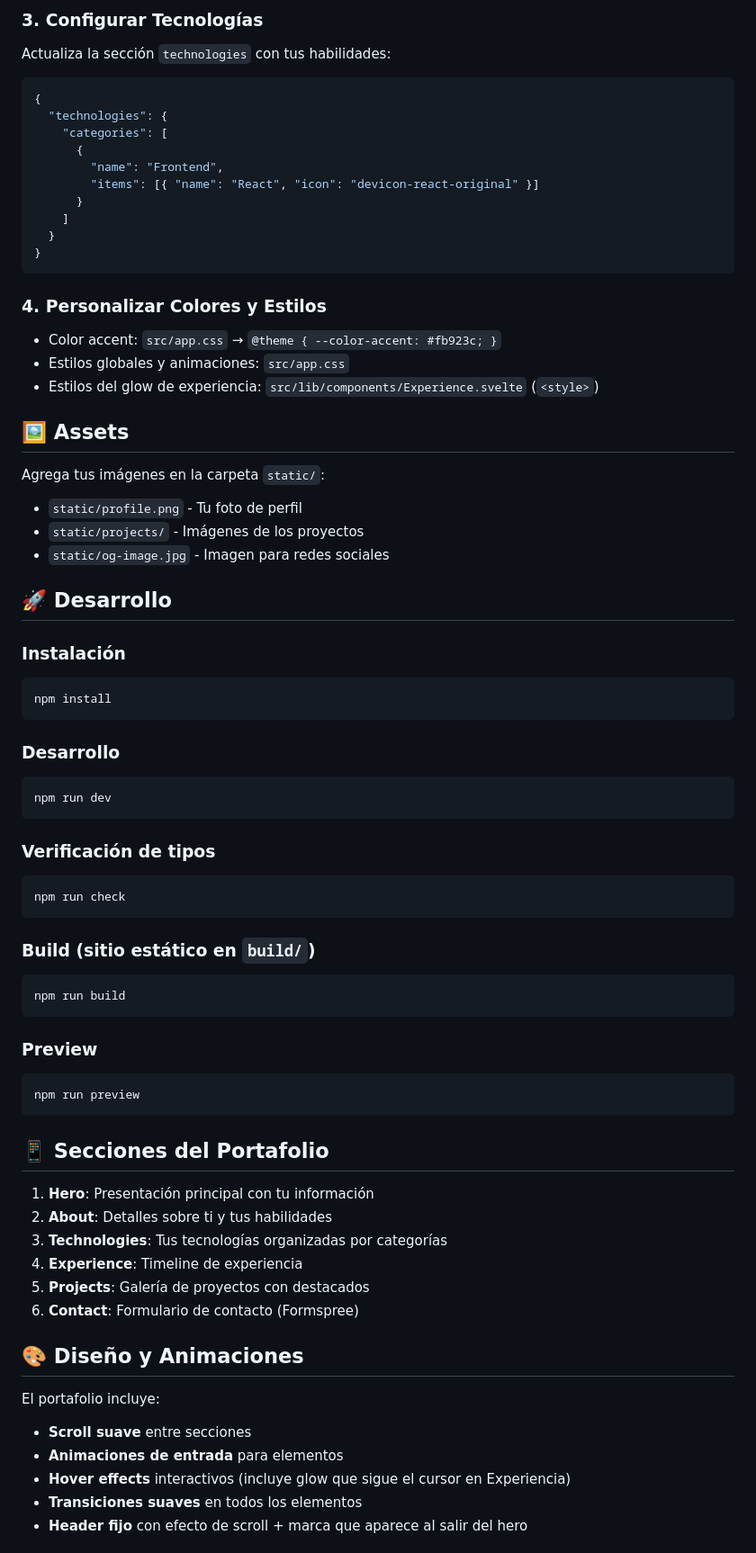
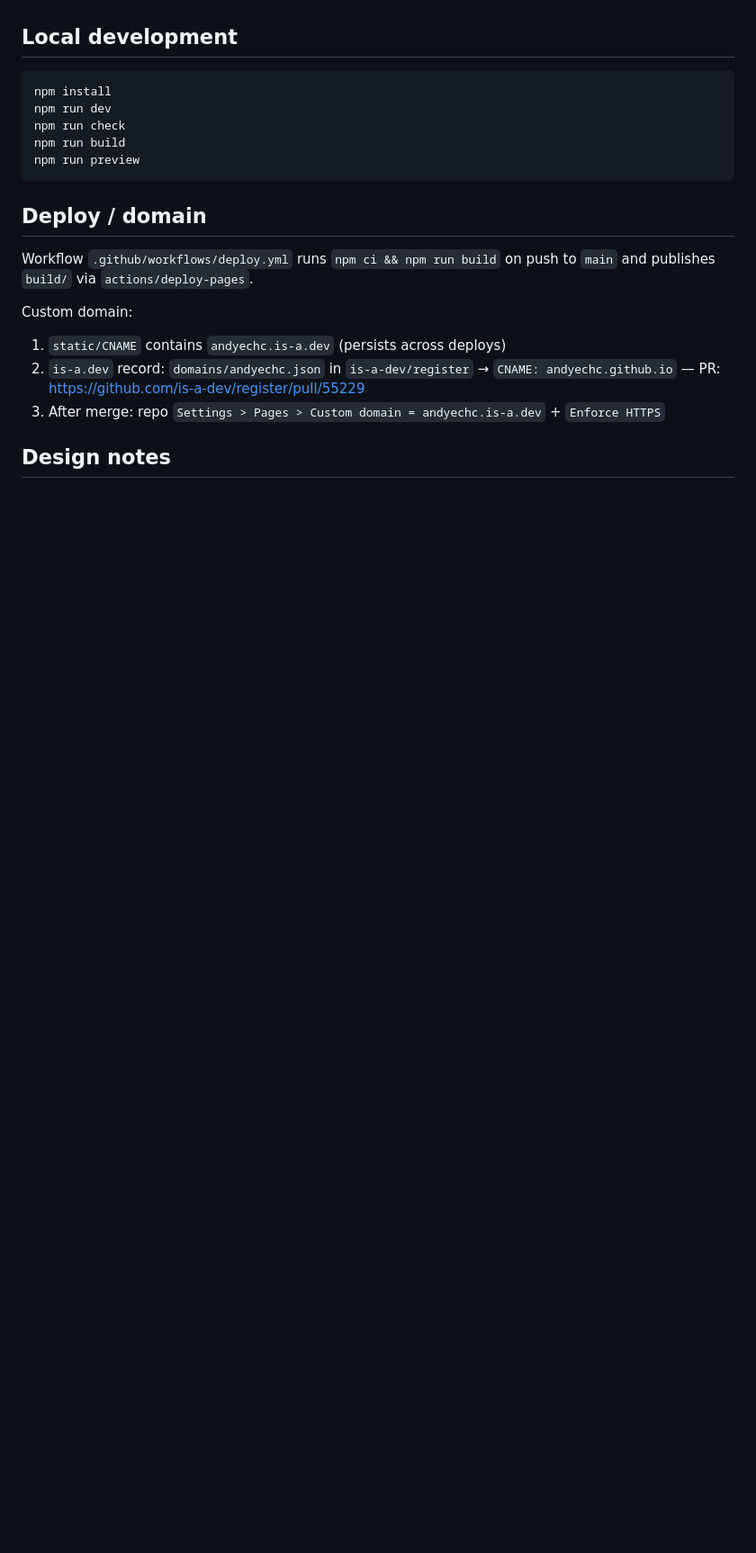
Before and after one commit to andyechc/andyechc.github.io, a Markdown page: README.md, the part around one of its changes. Shown at 90% size. Rendered like a GitHub page; blank space fills up the shorter version.

Commit message:
Rewrite README: current stack, structure and custom domain

````diff
--- a/README.md
+++ b/README.md
@@ -83,82 +56,22 @@ Modifica la sección `projects` para mostrar tus proyectos:
-### 3. Configurar Tecnologías
-
-Actualiza la sección `technologies` con tus habilidades:
-
-```json
-{
-  "technologies": {
-    "categories": [
-      {
-        "name": "Frontend",
-        "items": [{ "name": "React", "icon": "devicon-react-original" }]
-      }
-    ]
-  }
-}
-```
-
-### 4. Personalizar Colores y Estilos
-
-- Color accent: `src/app.css` → `@theme { --color-accent: #fb923c; }`
-- Estilos globales y animaciones: `src/app.css`
-- Estilos del glow de experiencia: `src/lib/components/Experience.svelte` (`<style>`)
-
-## 🖼️ Assets
-
-Agrega tus imágenes en la carpeta `static/`:
-
-- `static/profile.png` - Tu foto de perfil
-- `static/projects/` - Imágenes de los proyectos
-- `static/og-image.jpg` - Imagen para redes sociales
-
-## 🚀 Desarrollo
-
-### Instalación
+## Local development
 
 ```bash
 npm install
-```
-
-### Desarrollo
-
-```bash
 npm run dev
-```
-
-### Verificación de tipos
-
-```bash
 npm run check
-```
-
-### Build (sitio estático en `build/`)
-
-```bash
 npm run build
-```
-
-### Preview
-
-```bash
 npm run preview
 ```
 
-## 📱 Secciones del Portafolio
+## Deploy / domain
 
-1. **Hero**: Presentación principal con tu información
-2. **About**: Detalles sobre ti y tus habilidades
-3. **Technologies**: Tus tecnologías organizadas por categorías
-4. **Experience**: Timeline de experiencia
-5. **Projects**: Galería de proyectos con destacados
-6. **Contact**: Formulario de contacto (Formspree)
+Workflow `.github/workflows/deploy.yml` runs `npm ci && npm run build` on push to `main` and publishes `build/` via `actions/deploy-pages`.
 
-## 🎨 Diseño y Animaciones
+Custom domain:
 
-El portafolio incluye:
+1. `static/CNAME` contains `andyechc.is-a.dev` (persists across deploys)
+2. `is-a.dev` record: `domains/andyechc.json` in `is-a-dev/register` → `CNAME: andyechc.github.io` — PR: https://github.com/is-a-dev/register/pull/55229
+3. After merge: repo `Settings > Pages > Custom domain = andyechc.is-a.dev` + `Enforce HTTPS`
 
-- **Scroll suave** entre secciones
-- **Animaciones de entrada** para elementos
-- **Hover effects** interactivos (incluye glow que sigue el cursor en Experiencia)
-- **Transiciones suaves** en todos los elementos
-- **Header fijo** con efecto de scroll + marca que aparece al salir del hero
+## Design notes
 
````
Also changed, not shown: other parts of README.md (+46 -100 lines).
